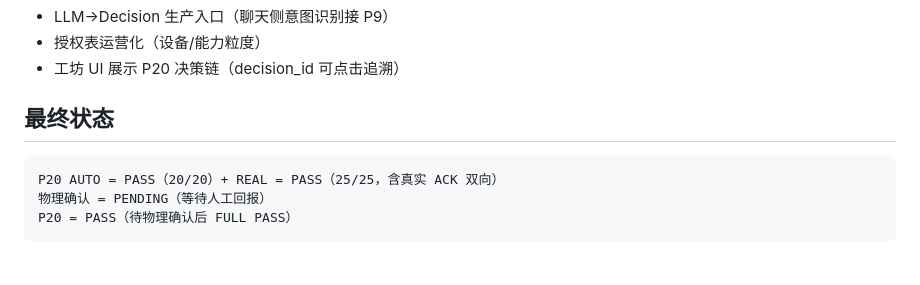
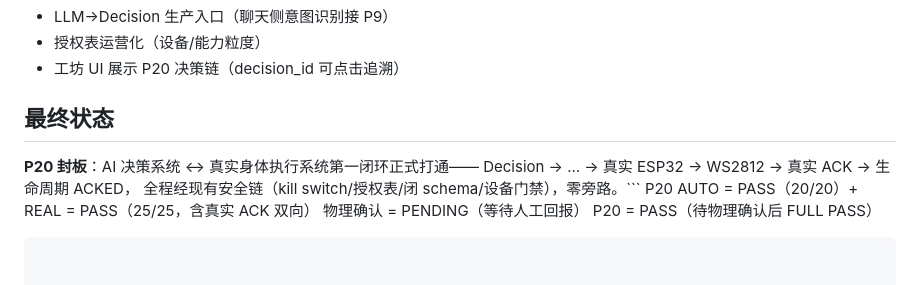
Before and after one commit to xiaoxiao02677-stack/ai, a Markdown page: doc/project/P20-AI真实身体第一闭环验收报告-2026-10-02.md, the part around the change. Drawn GitHub-style.

````diff
--- a/doc/project/P20-AI真实身体第一闭环验收报告-2026-10-02.md
+++ b/doc/project/P20-AI真实身体第一闭环验收报告-2026-10-02.md
@@ -89,7 +89,11 @@ P18 47/47 · P17 49/49 · P13 49/49（本地+服务器双跑）
 
 ## 最终状态
 
-```
+
+
+**P20 封板**：AI 决策系统 ↔ 真实身体执行系统第一闭环正式打通——
+Decision → … → 真实 ESP32 → WS2812 → 真实 ACK → 生命周期 ACKED，
+全程经现有安全链（kill switch/授权表/闭 schema/设备门禁），零旁路。```
 P20 AUTO = PASS（20/20）+ REAL = PASS（25/25，含真实 ACK 双向）
 物理确认 = PENDING（等待人工回报）
 P20 = PASS（待物理确认后 FULL PASS）
````
